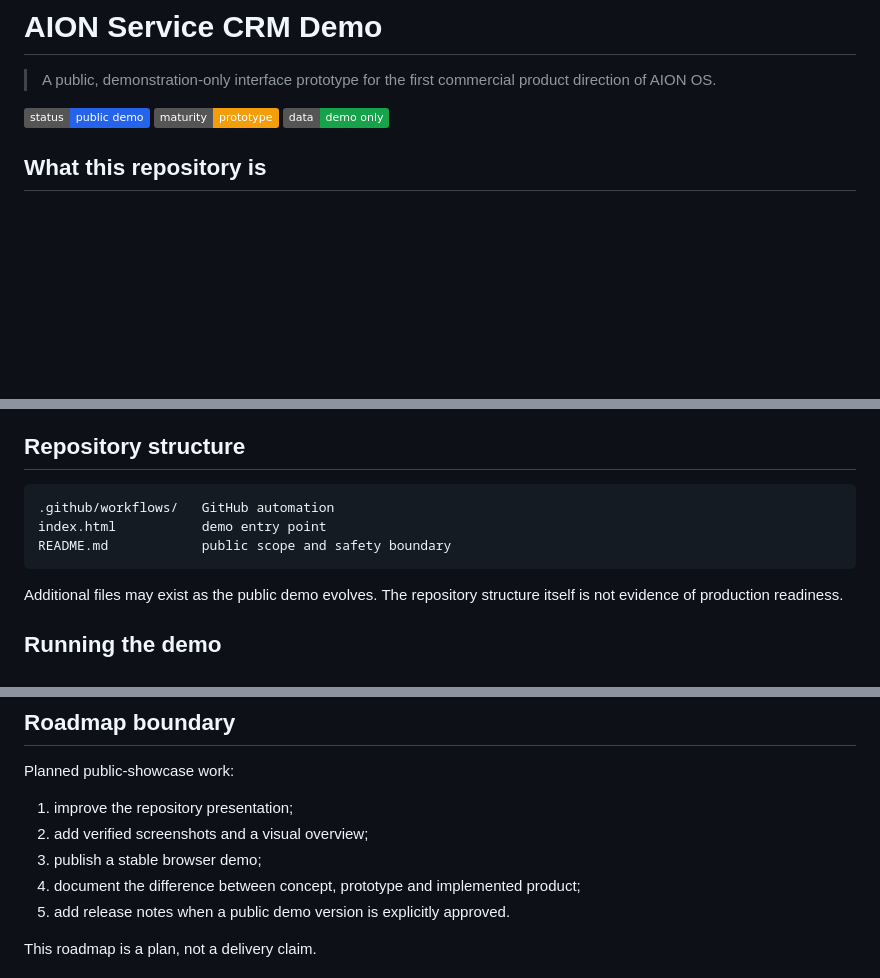
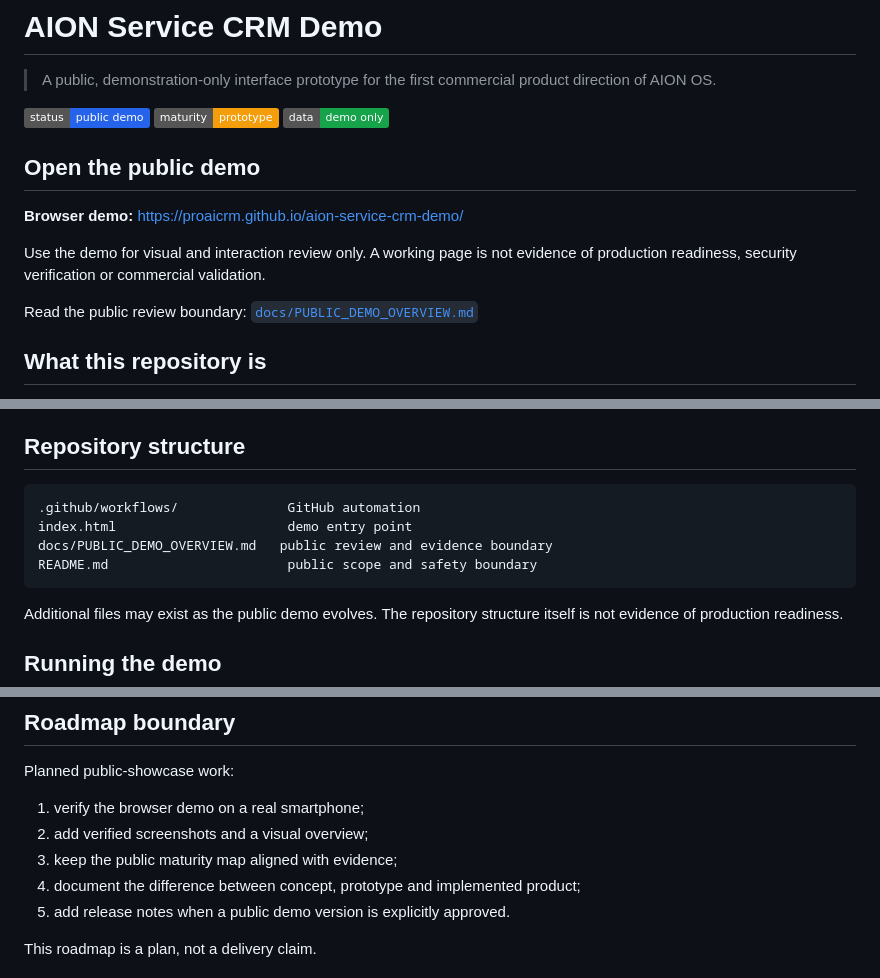
Before and after one commit to PROAiCRM/aion-service-crm-demo, a Markdown page: README.md, 3 parts joined by grey strips. Rendered like a GitHub page; badges without logos; blank space fills up the shorter version.

Commit message:
docs: link public demo and review boundary

````diff
--- a/README.md
+++ b/README.md
@@ -5,6 +5,14 @@
 ![Status](https://img.shields.io/badge/status-public%20demo-2563eb)
 ![Maturity](https://img.shields.io/badge/maturity-prototype-f59e0b)
 ![Data](https://img.shields.io/badge/data-demo%20only-16a34a)
+
+## Open the public demo
+
+**Browser demo:** https://proaicrm.github.io/aion-service-crm-demo/
+
+Use the demo for visual and interaction review only. A working page is not evidence of production readiness, security verification or commercial validation.
+
+Read the public review boundary: [`docs/PUBLIC_DEMO_OVERVIEW.md`](docs/PUBLIC_DEMO_OVERVIEW.md)
 
 ## What this repository is
 
@@ -89,9 +97,10 @@ The product direction follows these AION principles:
 ## Repository structure
 
 ```text
-.github/workflows/   GitHub automation
-index.html           demo entry point
-README.md            public scope and safety boundary
+.github/workflows/              GitHub automation
+index.html                      demo entry point
+docs/PUBLIC_DEMO_OVERVIEW.md   public review and evidence boundary
+README.md                       public scope and safety boundary
 ```
 
 Additional files may exist as the public demo evolves. The repository structure itself is not evidence of production readiness.
@@ -109,9 +118,9 @@ cd aion-service-crm-demo
 
 Planned public-showcase work:
 
-1. improve the repository presentation;
+1. verify the browser demo on a real smartphone;
 2. add verified screenshots and a visual overview;
-3. publish a stable browser demo;
+3. keep the public maturity map aligned with evidence;
 4. document the difference between concept, prototype and implemented product;
 5. add release notes when a public demo version is explicitly approved.
 
````
